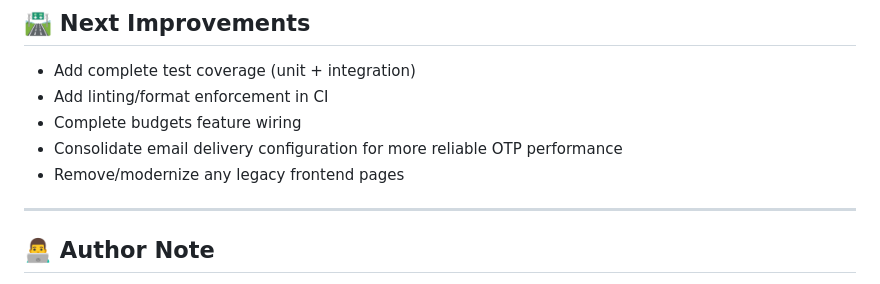
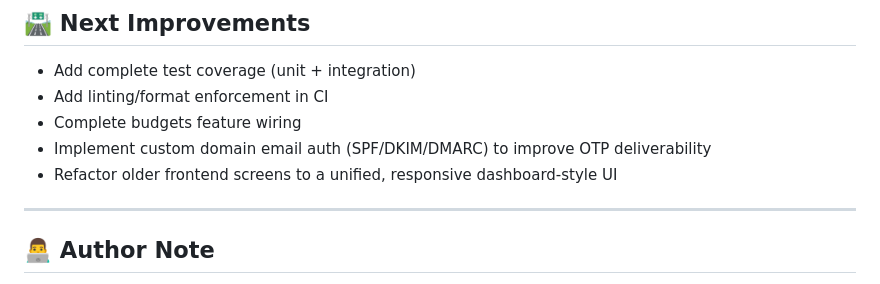
Before and after one commit to ashish6123/Expense_Tracker, a Markdown page: README.md, the part around the change. GitHub-like rendering.

Commit message:
docs: clarify roadmap improvements in README
Agent-Logs-Url: https://github.com/ashish6123/Expense_Tracker/sessions/b30a2df1-cc98-4da3-9b99-84b966eec78a

Co-authored-by: ashish6123 <155017344+ashish6123@users.noreply.github.com>

```diff
--- a/README.md
+++ b/README.md
@@ -94,8 +94,8 @@ This project demonstrates practical, production-style engineering across the ful
 - Add complete test coverage (unit + integration)
 - Add linting/format enforcement in CI
 - Complete budgets feature wiring
-- Consolidate email delivery configuration for more reliable OTP performance
-- Remove/modernize any legacy frontend pages
+- Implement custom domain email auth (SPF/DKIM/DMARC) to improve OTP deliverability
+- Refactor older frontend screens to a unified, responsive dashboard-style UI
 
 ---
 
```
